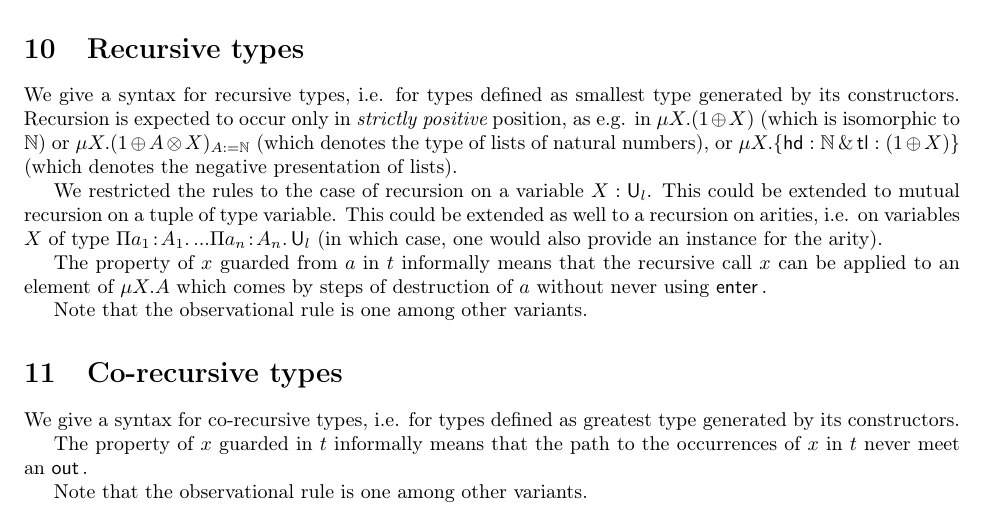
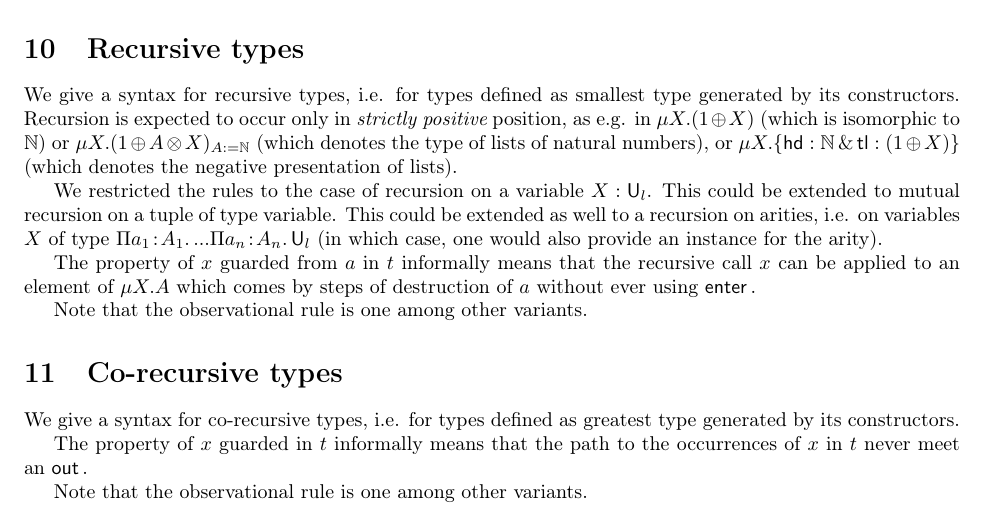
Before and after one commit to tabareau/lmfi_hott, a LaTeX document (ITT.tex): part of page 8 of 12, cut so that both start at the same text. Compiled offline with pdfLaTeX.

Commit message:
Typo (thanks to Gr.M.).

```diff
--- a/ITT.tex
+++ b/ITT.tex
@@ -881,7 +881,7 @@ one would also provide an instance for the arity).
 
 The property of $x$ guarded from $a$ in $t$ informally means that the
 recursive call $x$ can be applied to an element of $\mu X. A$ which
-comes by steps of destruction of $a$ without never using $\inmu{}$.
+comes by steps of destruction of $a$ without ever using $\inmu{}$.
 
 Note that the observational rule is one among other variants.
 
```
Also changed, not shown: ITT.pdf.
